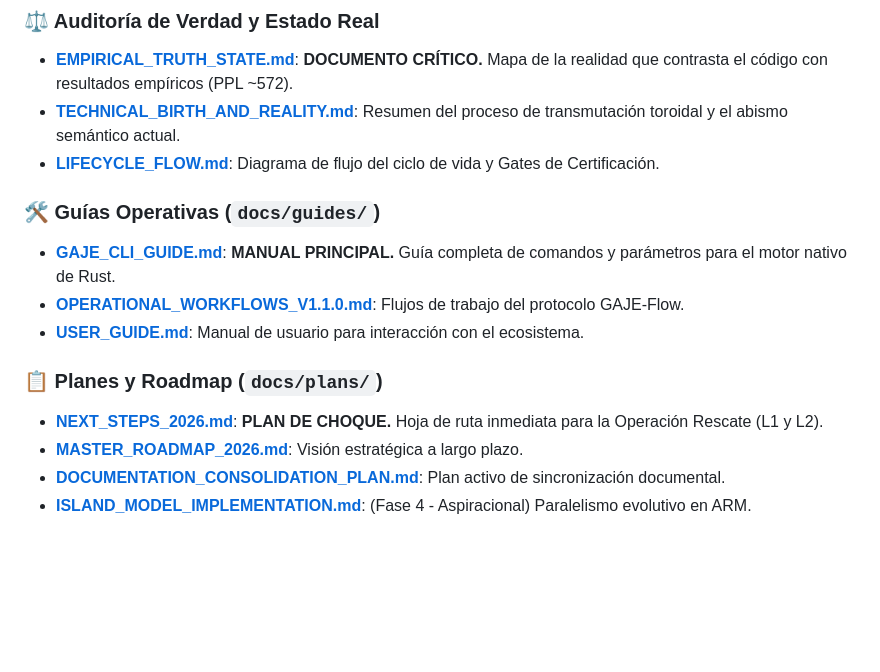
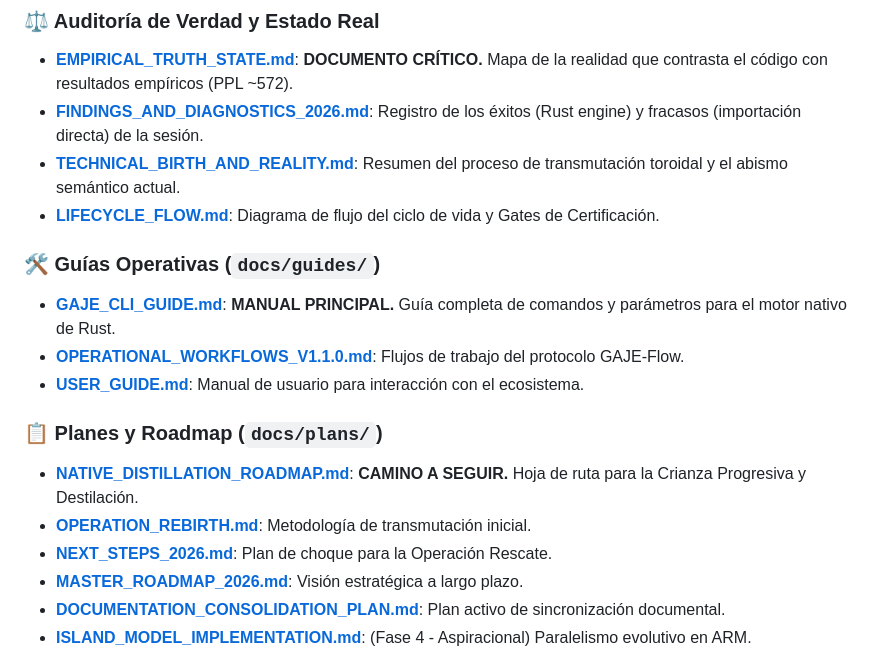
Before and after one commit to erickaguilar/gaje-semantic-compression, a Markdown page: INDEX.md, the part around one of its changes. Drawn GitHub-style; blank space fills up the shorter version.

```diff
--- a/INDEX.md
+++ b/INDEX.md
@@ -9,6 +9,7 @@ La carpeta `docs` ha sido consolidada para reflejar la realidad técnica de 2026
 
 ### ⚖️ Auditoría de Verdad y Estado Real
 *   **[EMPIRICAL_TRUTH_STATE.md](docs/meta/EMPIRICAL_TRUTH_STATE.md)**: **DOCUMENTO CRÍTICO.** Mapa de la realidad que contrasta el código con resultados empíricos (PPL ~572).
+*   **[FINDINGS_AND_DIAGNOSTICS_2026.md](docs/meta/FINDINGS_AND_DIAGNOSTICS_2026.md)**: Registro de los éxitos (Rust engine) y fracasos (importación directa) de la sesión.
 *   **[TECHNICAL_BIRTH_AND_REALITY.md](docs/meta/TECHNICAL_BIRTH_AND_REALITY.md)**: Resumen del proceso de transmutación toroidal y el abismo semántico actual.
 *   **[LIFECYCLE_FLOW.md](docs/meta/LIFECYCLE_FLOW.md)**: Diagrama de flujo del ciclo de vida y Gates de Certificación.
 
@@ -18,7 +19,9 @@ La carpeta `docs` ha sido consolidada para reflejar la realidad técnica de 2026
 *   **[USER_GUIDE.md](docs/guides/USER_GUIDE.md)**: Manual de usuario para interacción con el ecosistema.
 
 ### 📋 Planes y Roadmap (`docs/plans/`)
-*   **[NEXT_STEPS_2026.md](docs/plans/NEXT_STEPS_2026.md)**: **PLAN DE CHOQUE.** Hoja de ruta inmediata para la Operación Rescate (L1 y L2).
+*   **[NATIVE_DISTILLATION_ROADMAP.md](docs/plans/NATIVE_DISTILLATION_ROADMAP.md)**: **CAMINO A SEGUIR.** Hoja de ruta para la Crianza Progresiva y Destilación.
+*   **[OPERATION_REBIRTH.md](docs/plans/OPERATION_REBIRTH.md)**: Metodología de transmutación inicial.
+*   **[NEXT_STEPS_2026.md](docs/plans/NEXT_STEPS_2026.md)**: Plan de choque para la Operación Rescate.
 *   **[MASTER_ROADMAP_2026.md](docs/plans/MASTER_ROADMAP_2026.md)**: Visión estratégica a largo plazo.
 *   **[DOCUMENTATION_CONSOLIDATION_PLAN.md](docs/plans/DOCUMENTATION_CONSOLIDATION_PLAN.md)**: Plan activo de sincronización documental.
 *   **[ISLAND_MODEL_IMPLEMENTATION.md](docs/plans/ISLAND_MODEL_IMPLEMENTATION.md)**: (Fase 4 - Aspiracional) Paralelismo evolutivo en ARM.
```
Also changed, not shown: other parts of INDEX.md (+9 -59 lines), docs/meta/FINDINGS_AND_DIAGNOSTICS_2026.md (added, +28 -0 lines), docs/plans/NATIVE_DISTILLATION_ROADMAP.md (added, +32 -0 lines).
